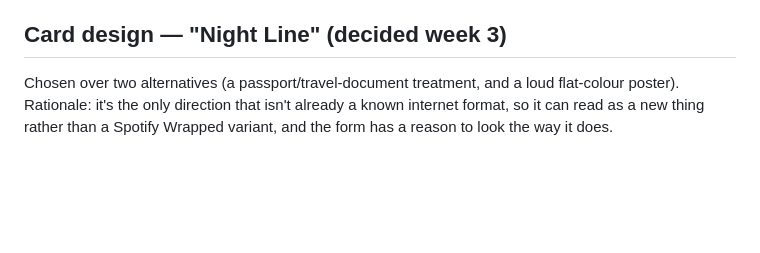
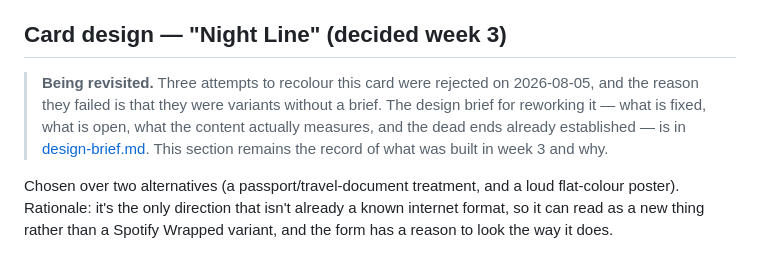
Before and after one commit to sidehoursco/cityblend, a Markdown page: spec.md, the part around the change. Rendered like a GitHub page; blank space fills up the shorter version.

```diff
--- a/spec.md
+++ b/spec.md
@@ -51,6 +51,13 @@ Distribution: not Instagram-exclusive. Optimized for Instagram/WhatsApp Stories
   - **Square export deliberately skipped for v1.** A format picker puts a decision in front of someone at the highest-intent moment they'll ever have (the second they want to share), and it isn't a cheap resize — the vertical route is designed for the tall axis, so a square is a genuine second layout. Instead, keep the name, line and badge inside the centre square so a crop or grid repost still carries the hook. Revisit only if real requests come in.
 
 ## Card design — "Night Line" (decided week 3)
+
+> **Being revisited.** Three attempts to recolour this card were rejected on
+> 2026-08-05, and the reason they failed is that they were variants without a
+> brief. The design brief for reworking it — what is fixed, what is open, what
+> the content actually measures, and the dead ends already established — is in
+> [design-brief.md](design-brief.md). This section remains the record of what
+> was built in week 3 and why.
 
 Chosen over two alternatives (a passport/travel-document treatment, and a loud flat-colour poster). Rationale: it's the only direction that isn't already a known internet format, so it can read as a new thing rather than a Spotify Wrapped variant, and the form has a reason to look the way it does.
 
```
Also changed, not shown: design-brief.md (added, +217 -0 lines).
